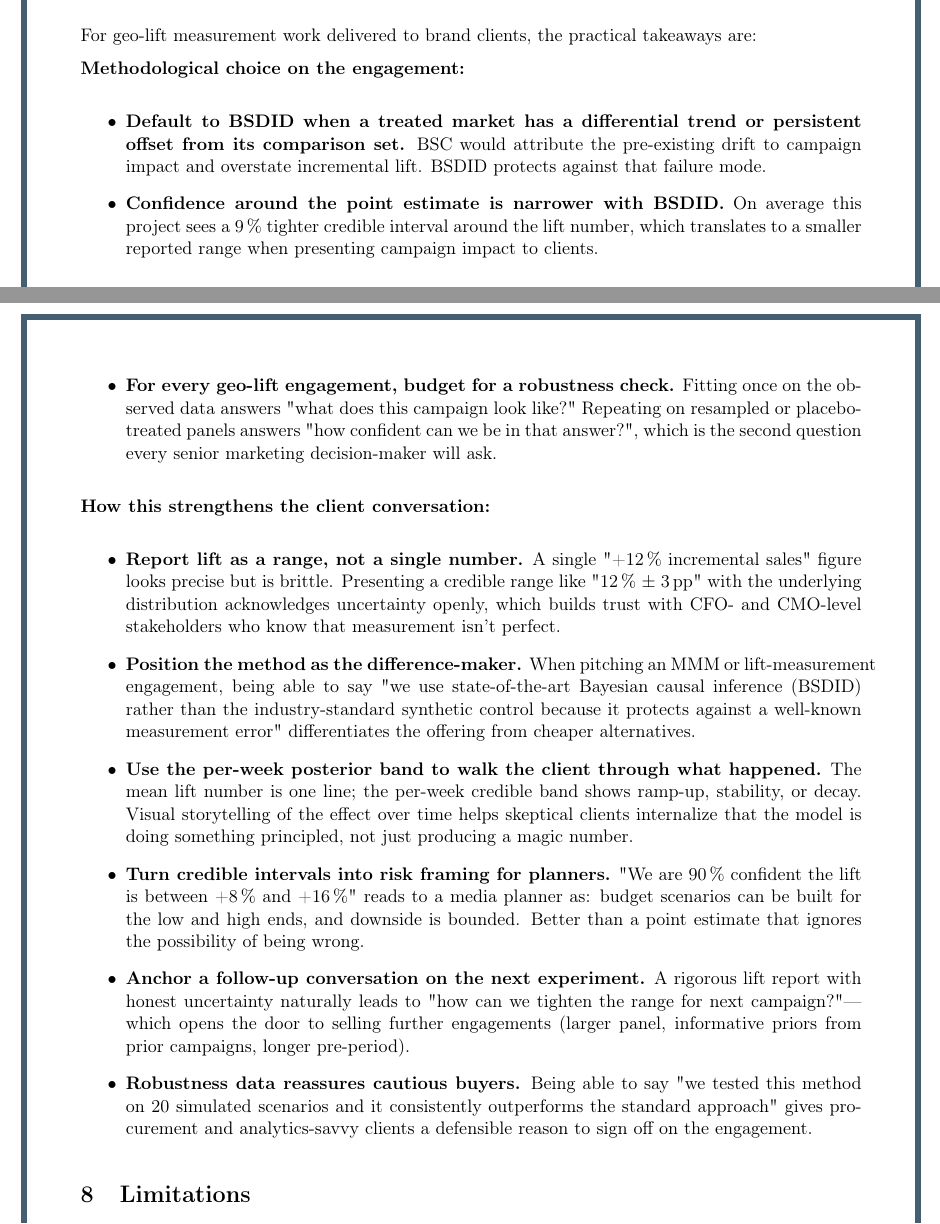
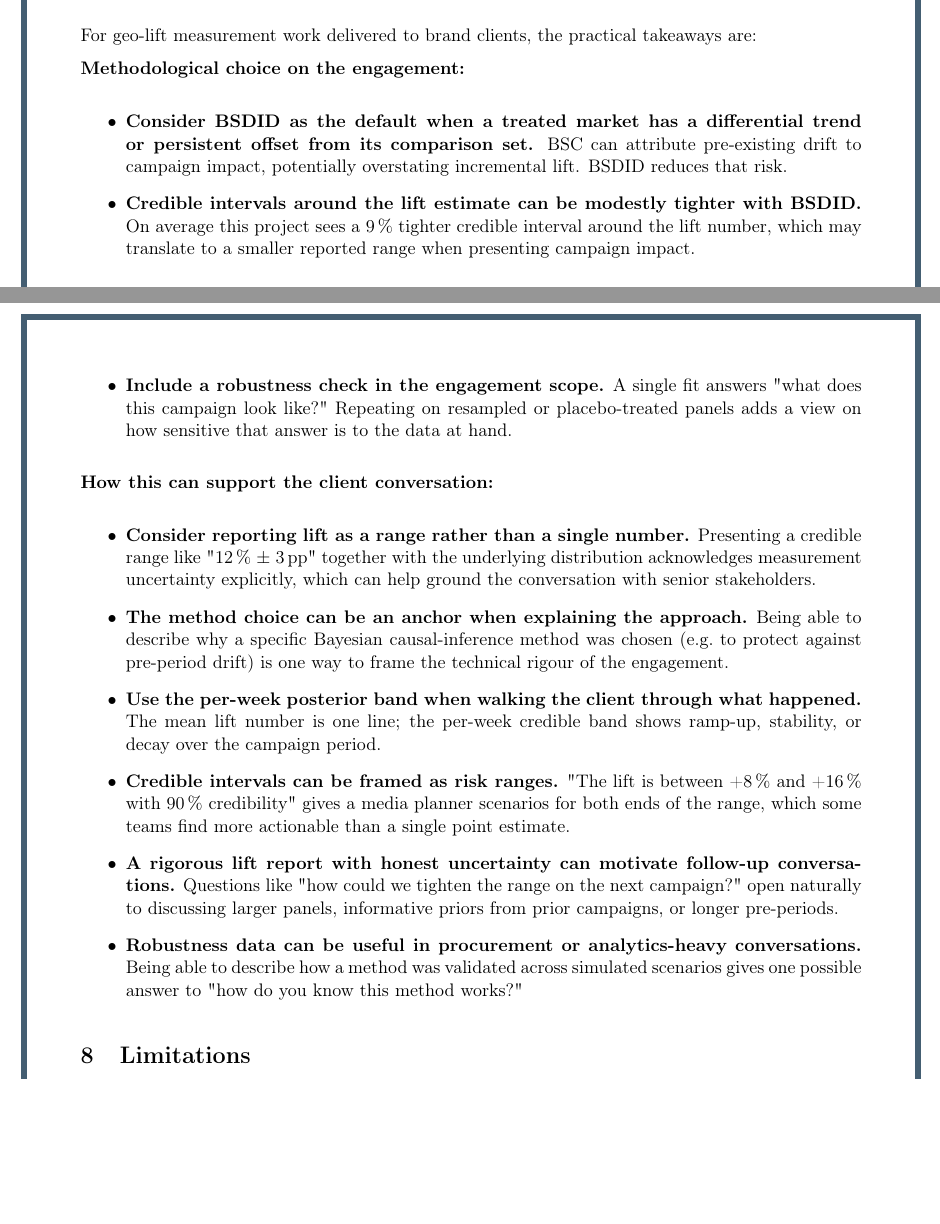
Before and after one commit to mag-fol-de/mmm-portfolio, a LaTeX document (04-bayesian-sc-sdid/report.tex): two parts of pages 5 and 6 of 7 before the commit and two parts of pages 5 and 6 of 6 after it, joined at a grey line, cut so that both start at the same text, the shorter picture padded with empty space. Compiled offline with pdfLaTeX.

Commit message:
Soften implications section to remove overclaiming language

```diff
--- a/04-bayesian-sc-sdid/report.tex
+++ b/04-bayesian-sc-sdid/report.tex
@@ -220,62 +220,53 @@ practical takeaways are:
 \textbf{Methodological choice on the engagement:}
 
 \begin{itemize}
-  \item \textbf{Default to BSDID when a treated market has a
-        differential trend or persistent offset from its comparison
-        set.} BSC would attribute the pre-existing drift to campaign
-        impact and overstate incremental lift. BSDID protects against
-        that failure mode.
-  \item \textbf{Confidence around the point estimate is narrower with
-        BSDID.} On average this project sees a 9\,\% tighter credible
-        interval around the lift number, which translates to a
-        smaller reported range when presenting campaign impact to
-        clients.
-  \item \textbf{For every geo-lift engagement, budget for a robustness
-        check.} Fitting once on the observed data answers "what does
-        this campaign look like?" Repeating on resampled or
-        placebo-treated panels answers "how confident can we be in
-        that answer?", which is the second question every senior
-        marketing decision-maker will ask.
+  \item \textbf{Consider BSDID as the default when a treated market
+        has a differential trend or persistent offset from its
+        comparison set.} BSC can attribute pre-existing drift to
+        campaign impact, potentially overstating incremental lift.
+        BSDID reduces that risk.
+  \item \textbf{Credible intervals around the lift estimate can be
+        modestly tighter with BSDID.} On average this project sees a
+        9\,\% tighter credible interval around the lift number, which
+        may translate to a smaller reported range when presenting
+        campaign impact.
+  \item \textbf{Include a robustness check in the engagement scope.}
+        A single fit answers "what does this campaign look like?"
+        Repeating on resampled or placebo-treated panels adds a view
+        on how sensitive that answer is to the data at hand.
 \end{itemize}
 
-\textbf{How this strengthens the client conversation:}
+\textbf{How this can support the client conversation:}
 
 \begin{itemize}
-  \item \textbf{Report lift as a range, not a single number.} A single
-        "+12\,\% incremental sales" figure looks precise but is
-        brittle. Presenting a credible range like "12\,\% $\pm$ 3\,pp"
-        with the underlying distribution acknowledges uncertainty
-        openly, which builds trust with CFO- and CMO-level
-        stakeholders who know that measurement isn't perfect.
-  \item \textbf{Position the method as the difference-maker.} When
-        pitching an MMM or lift-measurement engagement, being able to
-        say "we use state-of-the-art Bayesian causal inference
-        (BSDID) rather than the industry-standard synthetic control
-        because it protects against a well-known measurement error"
-        differentiates the offering from cheaper alternatives.
-  \item \textbf{Use the per-week posterior band to walk the client
-        through what happened.} The mean lift number is one line; the
-        per-week credible band shows ramp-up, stability, or decay.
-        Visual storytelling of the effect over time helps skeptical
-        clients internalize that the model is doing something
-        principled, not just producing a magic number.
-  \item \textbf{Turn credible intervals into risk framing for
-        planners.} "We are 90\,\% confident the lift is between +8\,\%
-        and +16\,\%" reads to a media planner as: budget scenarios
-        can be built for the low and high ends, and downside is
-        bounded. Better than a point estimate that ignores the
-        possibility of being wrong.
-  \item \textbf{Anchor a follow-up conversation on the next
-        experiment.} A rigorous lift report with honest uncertainty
-        naturally leads to "how can we tighten the range for next
-        campaign?"---which opens the door to selling further
-        engagements (larger panel, informative priors from prior
-        campaigns, longer pre-period).
-  \item \textbf{Robustness data reassures cautious buyers.} Being
-        able to say "we tested this method on 20 simulated scenarios
-        and it consistently outperforms the standard approach" gives
-        procurement and analytics-savvy clients a defensible reason
-        to sign off on the engagement.
+  \item \textbf{Consider reporting lift as a range rather than a
+        single number.} Presenting a credible range like "12\,\%
+        $\pm$ 3\,pp" together with the underlying distribution
+        acknowledges measurement uncertainty explicitly, which can
+        help ground the conversation with senior stakeholders.
+  \item \textbf{The method choice can be an anchor when explaining
+        the approach.} Being able to describe why a specific
+        Bayesian causal-inference method was chosen (e.g.\ to protect
+        against pre-period drift) is one way to frame the technical
+        rigour of the engagement.
+  \item \textbf{Use the per-week posterior band when walking the
+        client through what happened.} The mean lift number is one
+        line; the per-week credible band shows ramp-up, stability,
+        or decay over the campaign period.
+  \item \textbf{Credible intervals can be framed as risk ranges.}
+        "The lift is between +8\,\% and +16\,\% with 90\,\%
+        credibility" gives a media planner scenarios for both ends
+        of the range, which some teams find more actionable than a
+        single point estimate.
+  \item \textbf{A rigorous lift report with honest uncertainty can
+        motivate follow-up conversations.} Questions like "how could
+        we tighten the range on the next campaign?" open naturally
+        to discussing larger panels, informative priors from prior
+        campaigns, or longer pre-periods.
+  \item \textbf{Robustness data can be useful in procurement or
+        analytics-heavy conversations.} Being able to describe how a
+        method was validated across simulated scenarios gives one
+        possible answer to "how do you know this method works?"
 \end{itemize}
 
 \section{Limitations}
```
Also changed, not shown: 04-bayesian-sc-sdid/report.pdf.
